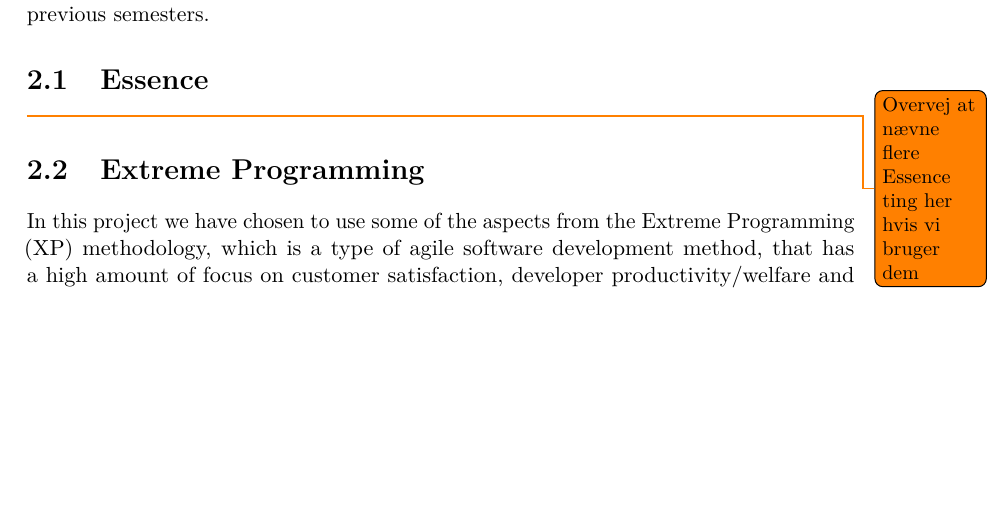
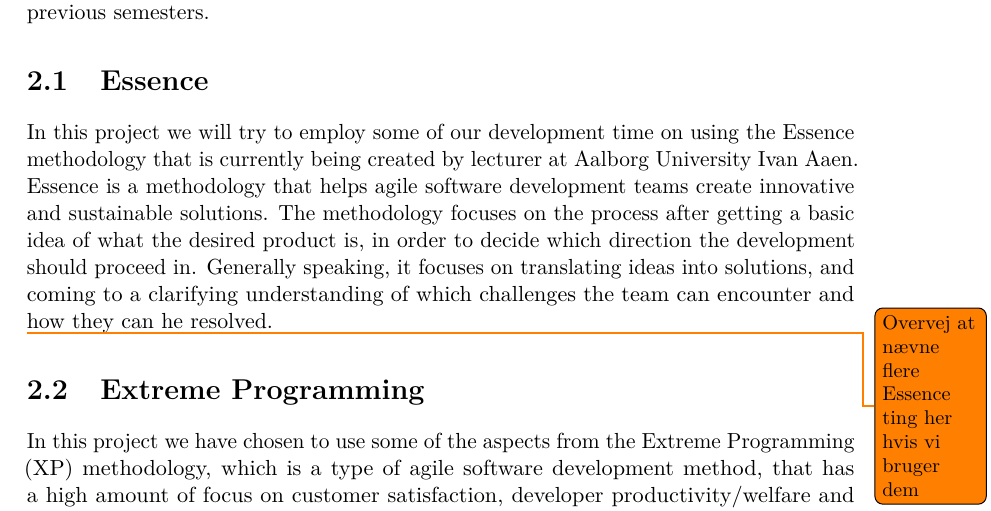
Before and after one commit to Shaderex/SW8-Report, a LaTeX thesis (super_main.tex, which reads content/method/essence.tex): part of page 11 of 56, cut so that both start at the same text, the shorter picture padded with empty space. Compiled offline with pdfLaTeX.

Commit message:
begin writing some essence stuff

```diff
--- a/content/method/essence.tex
+++ b/content/method/essence.tex
@@ -3,4 +3,12 @@
 \section{Essence}
 \label{sec:essence}
 
+In this project we will try to employ some of our development time on using the Essence methodology that is currently being created by lecturer at Aalborg University Ivan Aaen. Essence is a methodology that helps agile software development teams create innovative and sustainable solutions. The methodology focuses on the process after getting a basic idea of what the desired product is, in order to decide which direction the development should proceed in. Generally speaking, it focuses on translating ideas into solutions, and coming to a clarifying understanding of which challenges the team can encounter and how they can he resolved.
+
+% Start Configuration
+% Vision Scenarios
+% Representations
+% Innovation variants
+
+
 \todo{Overvej at nævne flere Essence ting her hvis vi bruger dem}
```
